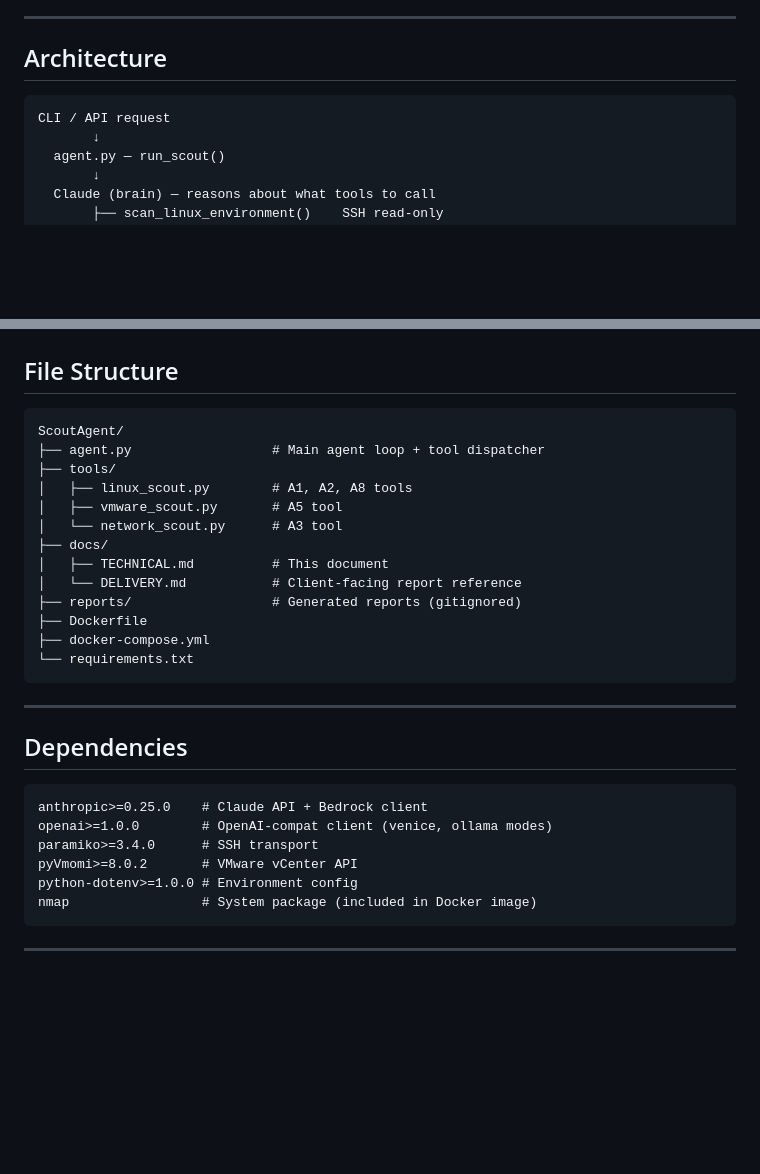
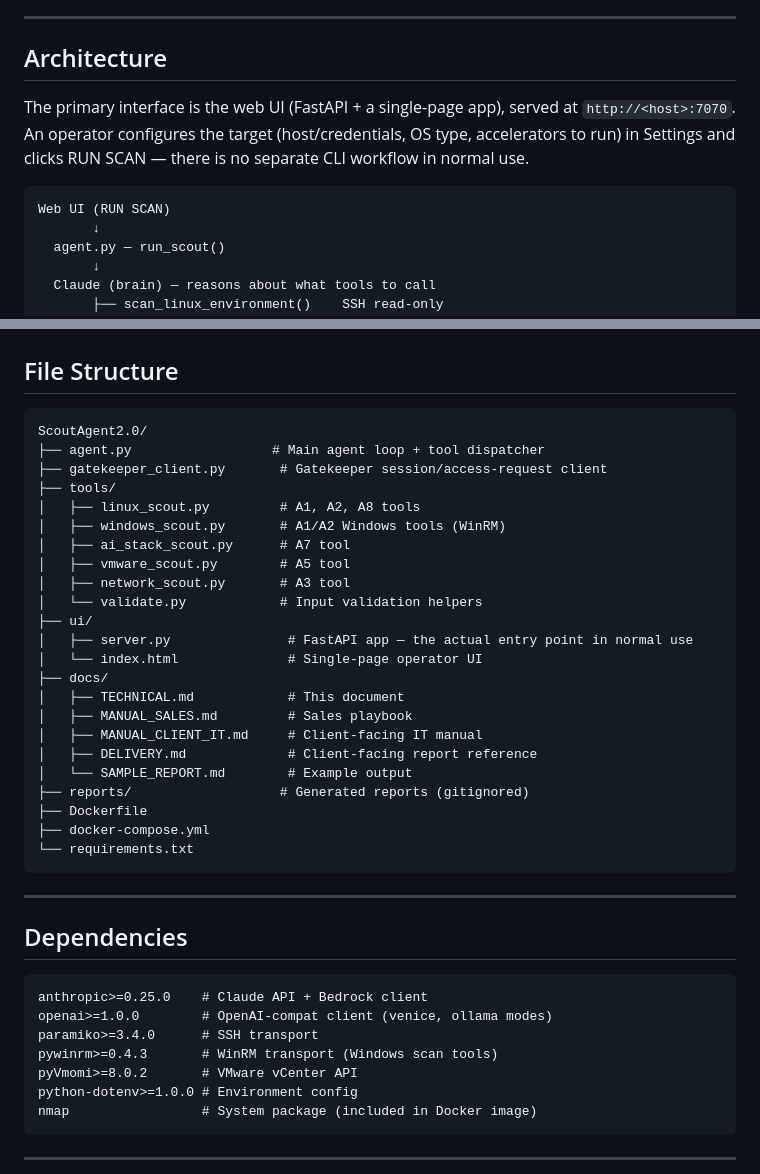
Before and after one commit to Calo0420/ScoutAgent2.0, a Markdown page: docs/TECHNICAL.md, 2 parts joined by grey strips. GitHub-like rendering; blank space fills up the shorter version.

````diff
--- a/docs/TECHNICAL.md
+++ b/docs/TECHNICAL.md
@@ -11,8 +11,10 @@ The Scout Agent is a Claude-powered autonomous agent that performs read-only inf
 
 ## Architecture
 
+The primary interface is the web UI (FastAPI + a single-page app), served at `http://<host>:7070`. An operator configures the target (host/credentials, OS type, accelerators to run) in Settings and clicks RUN SCAN — there is no separate CLI workflow in normal use.
+
 ```
-CLI / API request
+Web UI (RUN SCAN)
        ↓
   agent.py — run_scout()
        ↓
@@ -283,16 +309,26 @@ Each section ends with the applicable Everforth accelerator reference.
 ## File Structure
 
 ```
-ScoutAgent/
+ScoutAgent2.0/
 ├── agent.py                  # Main agent loop + tool dispatcher
+├── gatekeeper_client.py       # Gatekeeper session/access-request client
 ├── tools/
-│   ├── linux_scout.py        # A1, A2, A8 tools
-│   ├── vmware_scout.py       # A5 tool
-│   └── network_scout.py      # A3 tool
+│   ├── linux_scout.py         # A1, A2, A8 tools
+│   ├── windows_scout.py       # A1/A2 Windows tools (WinRM)
+│   ├── ai_stack_scout.py      # A7 tool
+│   ├── vmware_scout.py        # A5 tool
+│   ├── network_scout.py       # A3 tool
+│   └── validate.py            # Input validation helpers
+├── ui/
+│   ├── server.py               # FastAPI app — the actual entry point in normal use
+│   └── index.html              # Single-page operator UI
 ├── docs/
-│   ├── TECHNICAL.md          # This document
-│   └── DELIVERY.md           # Client-facing report reference
-├── reports/                  # Generated reports (gitignored)
+│   ├── TECHNICAL.md            # This document
+│   ├── MANUAL_SALES.md         # Sales playbook
+│   ├── MANUAL_CLIENT_IT.md     # Client-facing IT manual
+│   ├── DELIVERY.md             # Client-facing report reference
+│   └── SAMPLE_REPORT.md        # Example output
+├── reports/                   # Generated reports (gitignored)
 ├── Dockerfile
 ├── docker-compose.yml
 └── requirements.txt
@@ -306,6 +342,7 @@ ScoutAgent/
 anthropic>=0.25.0    # Claude API + Bedrock client
 openai>=1.0.0        # OpenAI-compat client (venice, ollama modes)
 paramiko>=3.4.0      # SSH transport
+pywinrm>=0.4.3       # WinRM transport (Windows scan tools)
 pyVmomi>=8.0.2       # VMware vCenter API
 python-dotenv>=1.0.0 # Environment config
 nmap                 # System package (included in Docker image)
````
Also changed, not shown: other parts of docs/TECHNICAL.md (+24 -0 lines), docs/MANUAL_CLIENT_IT.md (+26 -91 lines), docs/MANUAL_SALES.md (+13 -17 lines).
